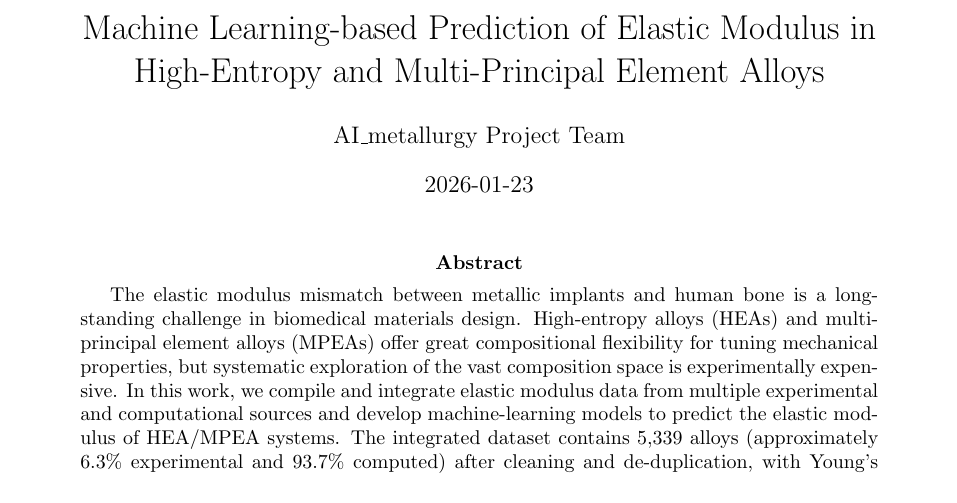
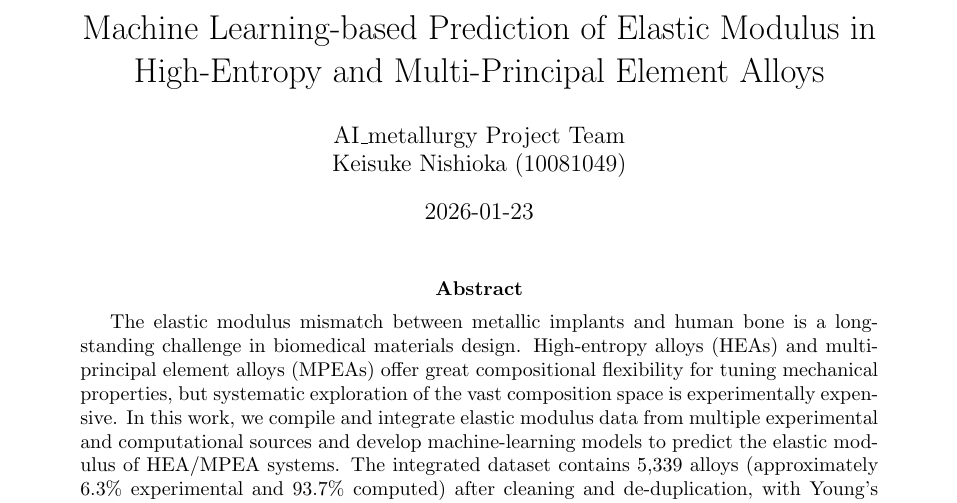
Before and after one commit to keisuke58/AI_metallugy_HEA, a LaTeX paper (data_collection/PROJECT_FINAL_REPORT_EN.tex): part of page 1 of 15 before the commit and part of page 1 of 16 after it, cut so that both start at the same text. Compiled offline with pdfLaTeX.

Commit message:
Add author information: Keisuke Nishioka (10081049)

```diff
--- a/data_collection/PROJECT_FINAL_REPORT_EN.tex
+++ b/data_collection/PROJECT_FINAL_REPORT_EN.tex
@@ -6,7 +6,7 @@
 \usepackage{booktabs}
 
 \title{Machine Learning-based Prediction of Elastic Modulus in High-Entropy and Multi-Principal Element Alloys}
-\author{AI\_metallurgy Project Team}
+\author{AI\_metallurgy Project Team\\Keisuke Nishioka (10081049)}
 \date{2026-01-23}
 
 \begin{document}
```
Also changed, not shown: 1 other file.
